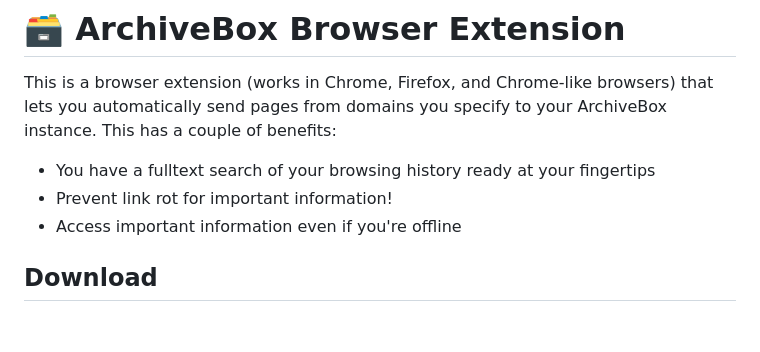
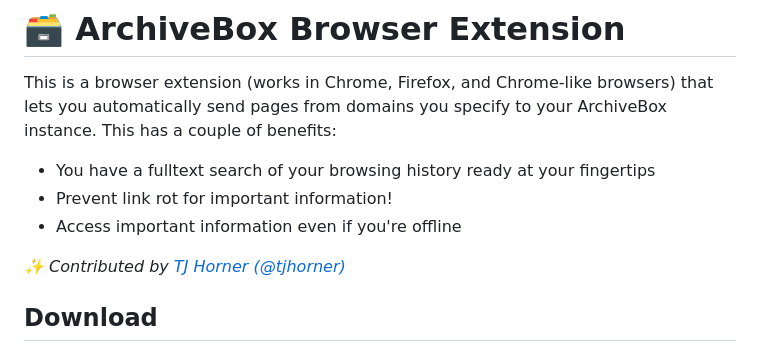
Before and after one commit to ArchiveBox/archivebox-browser-extension, a Markdown page: README.md, the part around the change. Rendered like a GitHub page; blank space fills up the shorter version.

```diff
--- a/README.md
+++ b/README.md
@@ -5,6 +5,8 @@ This is a browser extension (works in Chrome, Firefox, and Chrome-like browsers)
 - You have a fulltext search of your browsing history ready at your fingertips
 - Prevent link rot for important information!
 - Access important information even if you're offline
+
+*✨ Contributed by [TJ Horner (@tjhorner)](https://github.com/tjhorner)*
 
 ## Download
 
```
